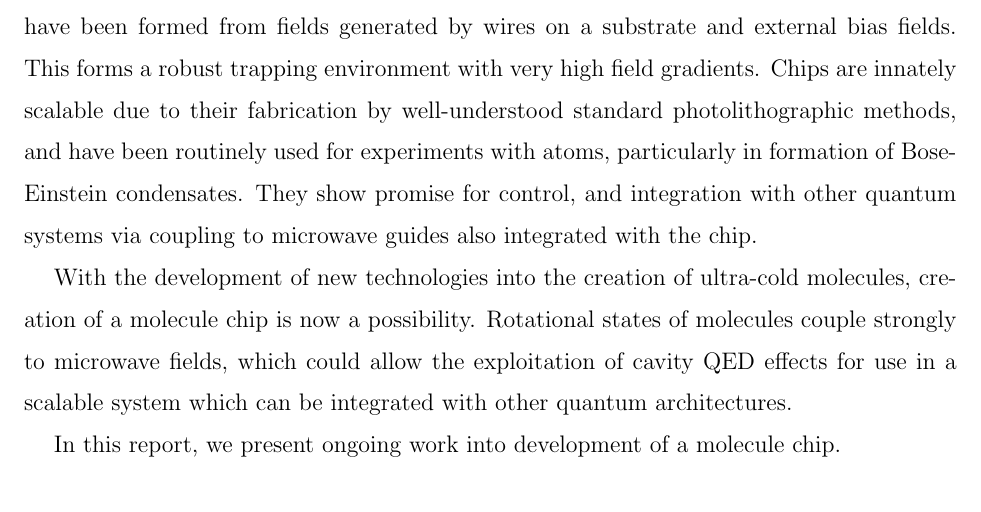
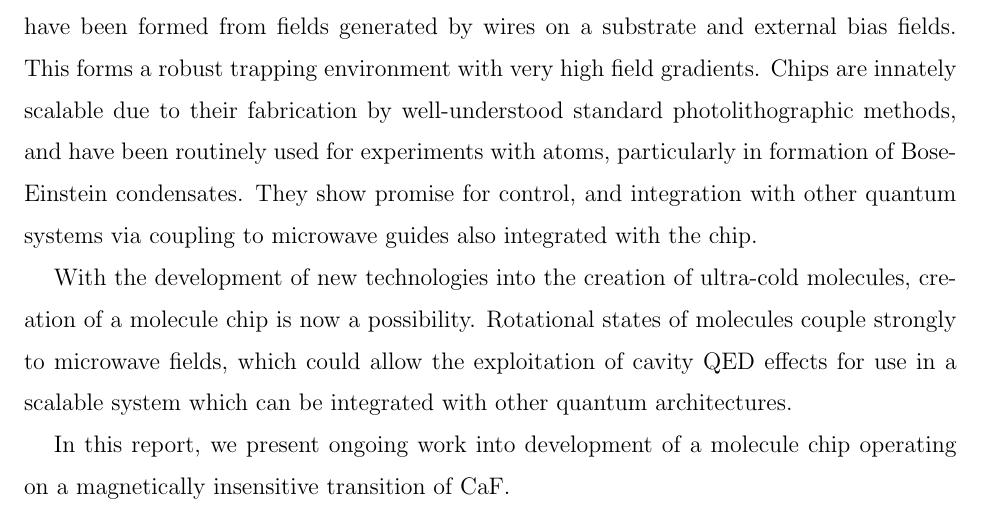
Before and after one commit to mcgarc/PhDWrite, a LaTeX paper (main.tex, which reads sections/abs.tex): part of page 2 of 30, cut so that both start at the same text. Compiled offline with pdfLaTeX.

Commit message:
More detail on abstract

```diff
--- a/sections/abs.tex
+++ b/sections/abs.tex
@@ -19,4 +19,5 @@ of molecules couple strongly to microwave fields, which could allow the
 exploitation of cavity QED effects for use in a scalable system which can be
 integrated with other quantum architectures.
 
-In this report, we present ongoing work into development of a molecule chip.
+In this report, we present ongoing work into development of a molecule chip
+operating on a magnetically insensitive transition of \CaF{}.
```
